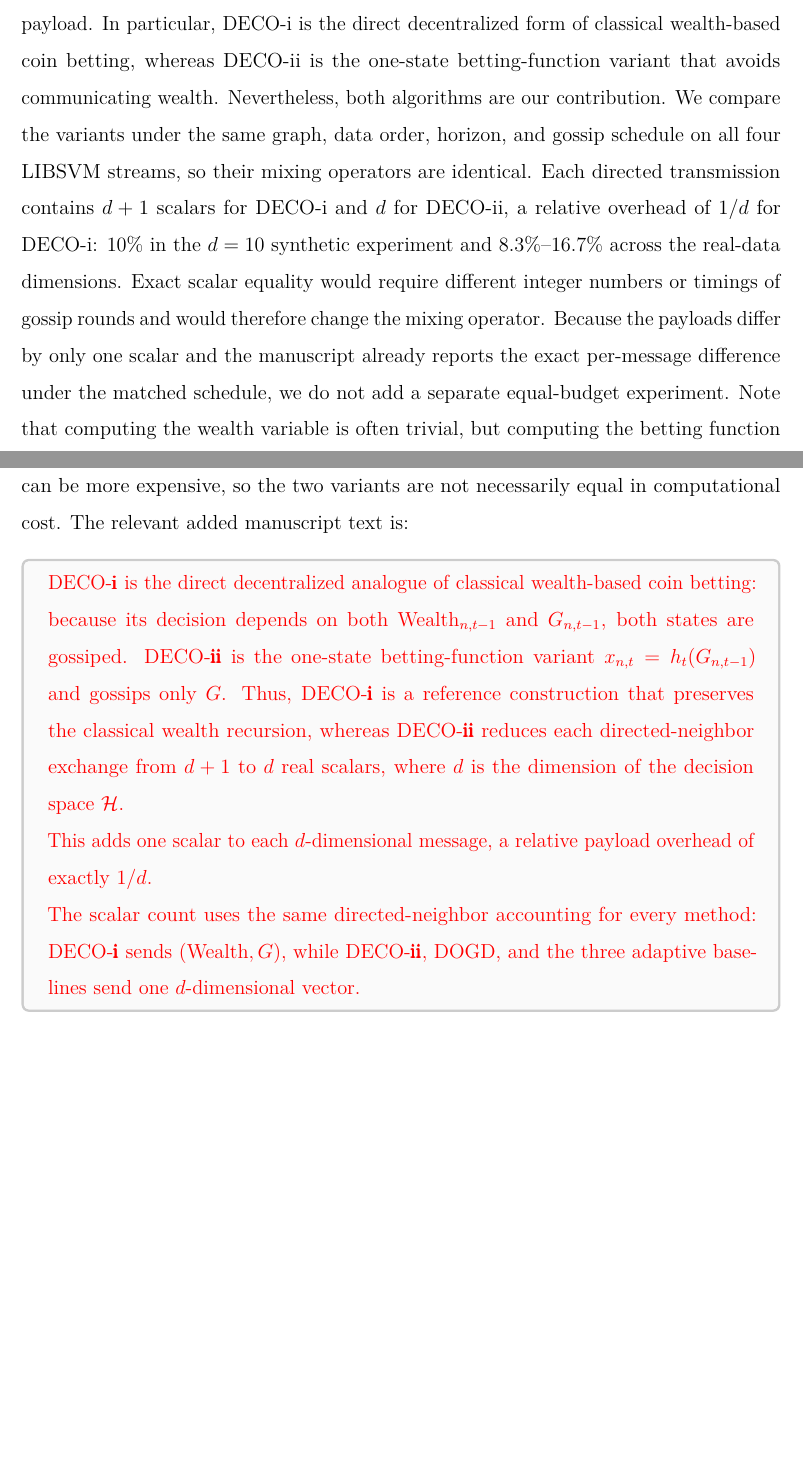
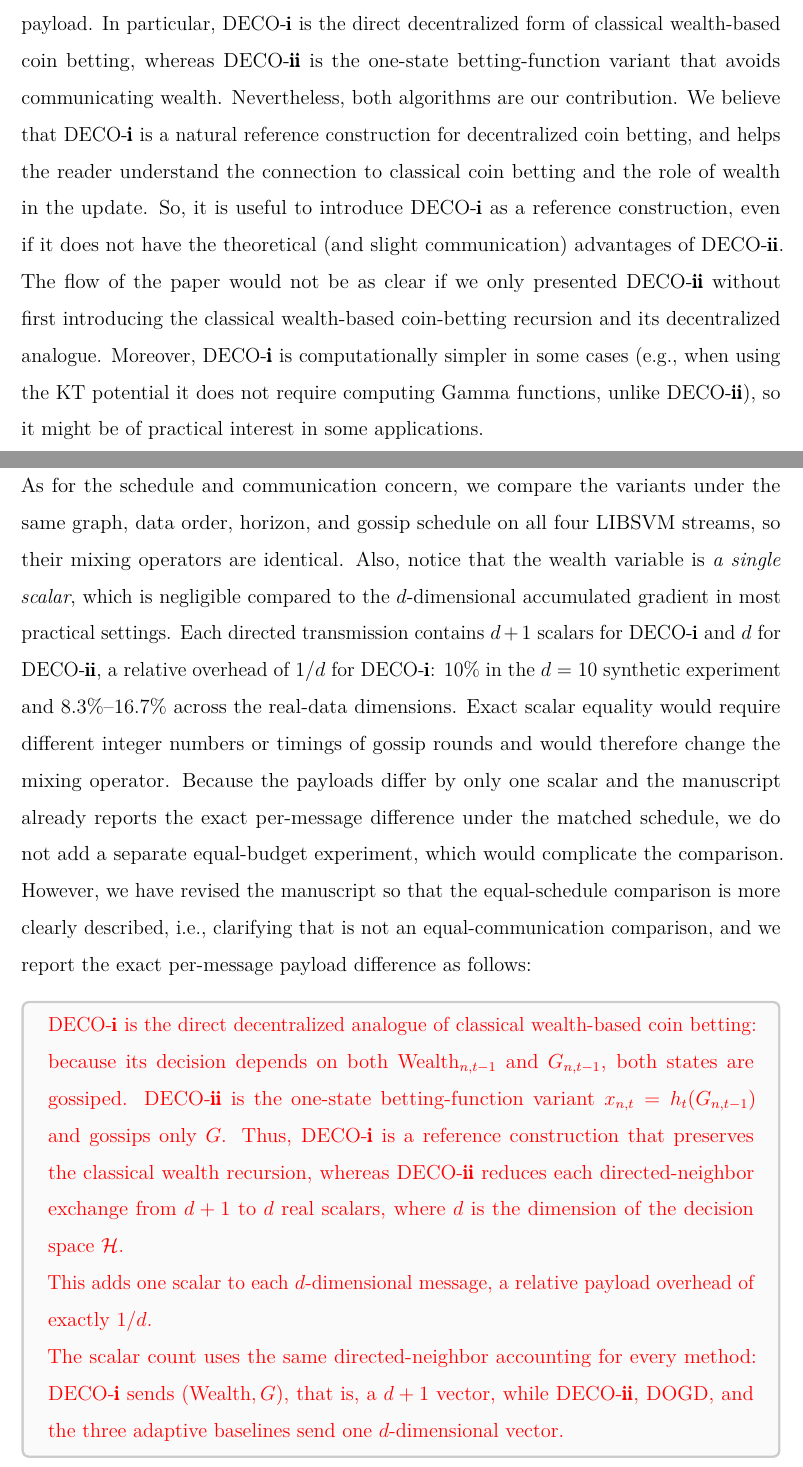
Before and after one commit to TomasOrtega/DECO, a LaTeX document (tex/rebuttal/review_response.tex): two parts of pages 36 and 37 of 37 before the commit and two parts of pages 35 and 36 of 36 after it, joined at a grey line, cut so that both start at the same text, the shorter picture padded with empty space. Compiled offline with pdfLaTeX.

Commit message:
final review response

```diff
--- a/tex/rebuttal/review_response.tex
+++ b/tex/rebuttal/review_response.tex
@@ -604,12 +604,19 @@
 \end{revcomment}
 \begin{revresponse}
     %Similarly to Reviewer~1's questions about communication setup and overhead, and to this reviewer's
-    In response to earlier questions about the relation between DECO-i and DECO-ii (Comments 2 and 3), we clarified the communicated state and per-message payload.  In particular, \algname{}-i is the direct decentralized form of classical wealth-based coin betting, whereas \algname{}-ii is the one-state betting-function variant that avoids communicating wealth.
+    In response to earlier questions about the relation between \algname{}-\pmb{i} and \algname{}-\pmb{ii} (Comments 2 and 3), we clarified the communicated state and per-message payload.
+    In particular, \algname{}-\pmb{i} is the direct decentralized form of classical wealth-based coin betting, whereas \algname{}-\pmb{ii} is the one-state betting-function variant that avoids communicating wealth.
     Nevertheless, both algorithms are our contribution.
-    We compare the variants under the same graph, data order, horizon, and gossip schedule on all four LIBSVM streams, so their mixing operators are identical. Each directed transmission contains $d+1$ scalars for \algname{}-i and $d$ for \algname{}-ii, a relative overhead of $1/d$ for \algname{}-i: $10\%$ in the $d=10$ synthetic experiment and $8.3\%$--$16.7\%$ across the real-data dimensions.
-    Exact scalar equality would require different integer numbers or timings of gossip rounds and would therefore change the mixing operator.  Because the payloads differ by only one scalar and the manuscript already reports the exact per-message difference under the matched schedule, we do not add a separate equal-budget experiment.
-    Note that computing the wealth variable is often trivial, but computing the betting function can be more expensive, so the two variants are not necessarily equal in computational cost.
-    The relevant added manuscript text is:
+    We believe that \algname{}-\pmb{i} is a natural reference construction for decentralized coin betting, and helps the reader understand the connection to classical coin betting and the role of wealth in the update.
+    So, it is useful to introduce \algname{}-\pmb{i} as a reference construction, even if it does not have the theoretical (and slight communication) advantages of \algname{}-\pmb{ii}.
+    The flow of the paper would not be as clear if we only presented \algname{}-\pmb{ii} without first introducing the classical wealth-based coin-betting recursion and its decentralized analogue.
+    Moreover, \algname{}-\pmb{i} is computationally simpler in some cases (e.g., when using the KT potential it does not require computing Gamma functions, unlike \algname{}-\pmb{ii}), so it might be of practical interest in some applications.
+
+    As for the schedule and communication concern, we compare the variants under the same graph, data order, horizon, and gossip schedule on all four LIBSVM streams, so their mixing operators are identical.
+    Also, notice that the wealth variable is \emph{a single scalar}, which is negligible compared to the $d$-dimensional accumulated gradient in most practical settings.
+    Each directed transmission contains $d+1$ scalars for \algname{}-\pmb{i} and $d$ for \algname{}-\pmb{ii}, a relative overhead of $1/d$ for \algname{}-\pmb{i}: $10\%$ in the $d=10$ synthetic experiment and $8.3\%$--$16.7\%$ across the real-data dimensions.
+    Exact scalar equality would require different integer numbers or timings of gossip rounds and would therefore change the mixing operator.  Because the payloads differ by only one scalar and the manuscript already reports the exact per-message difference under the matched schedule, we do not add a separate equal-budget experiment, which would complicate the comparison.
+    However, we have revised the manuscript so that the equal-schedule comparison is more clearly described, i.e., clarifying that is not an equal-communication comparison, and we report the exact per-message payload difference as follows:
     \begin{changes}
         \algname{}-\pmb{i} is the direct decentralized analogue of classical wealth-based coin betting: because its decision depends on both $\w_{n,t-1}$ and $G_{n,t-1}$, both states are gossiped.
         \algname{}-\pmb{ii} is the one-state betting-function variant $x_{n,t}=h_t(G_{n,t-1})$ and gossips only $G$.
@@ -617,7 +624,7 @@
 
         This adds one scalar to each $d$-dimensional message, a relative payload overhead of exactly $1/d$.
 
-        The scalar count uses the same directed-neighbor accounting for every method: \algname{}-\pmb{i} sends $(\w,G)$, while \algname{}-\pmb{ii}, DOGD, and the three adaptive baselines send one $d$-dimensional vector.
+        The scalar count uses the same directed-neighbor accounting for every method: \algname{}-\pmb{i} sends $(\w,G)$, that is, a $d+1$ vector, while \algname{}-\pmb{ii}, DOGD, and the three adaptive baselines send one $d$-dimensional vector.
     \end{changes}
 \end{revresponse}
 \end{document}
```
Also changed, not shown: tex/main.tex (+1 -1 lines), tex/rebuttal/review_response.pdf, tex/rebuttal/review_response.tex (24 more changed lines).
